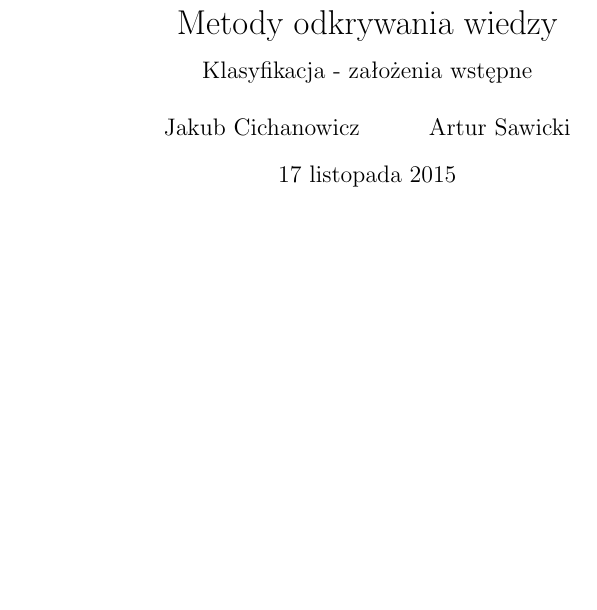
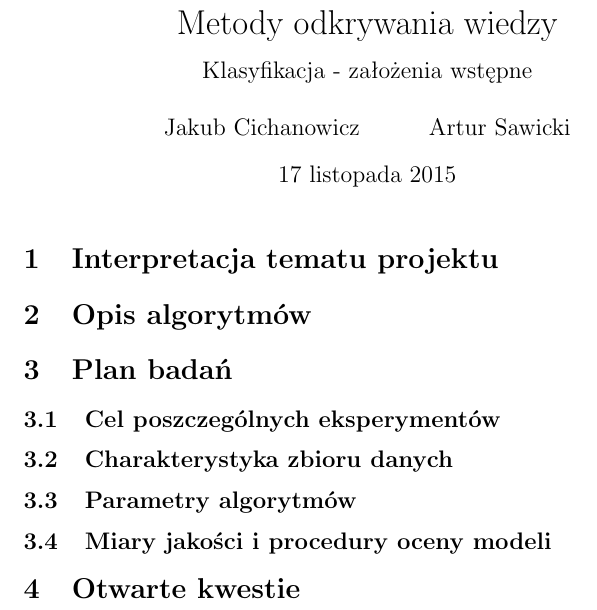
Before and after one commit to tempaowca/mow-titanic, a LaTeX document (tex/preliminary-assumptions.tex): part of the page, cut so that both start at the same text, the shorter picture padded with empty space. Compiled offline with pdfLaTeX.

Commit message:
Add sections to preliminary assumptions

```diff
--- a/tex/preliminary-assumptions.tex
+++ b/tex/preliminary-assumptions.tex
@@ -12,4 +12,17 @@
 
 \maketitle
 
+\section{Interpretacja tematu projektu}
+
+\section{Opis algorytmów}
+
+\section{Plan badań}
+
+\subsection{Cel poszczególnych eksperymentów}
+\subsection{Charakterystyka zbioru danych}
+\subsection{Parametry algorytmów}
+\subsection{Miary jakości i procedury oceny modeli}
+
+\section{Otwarte kwestie}
+
 \end{document}
```
